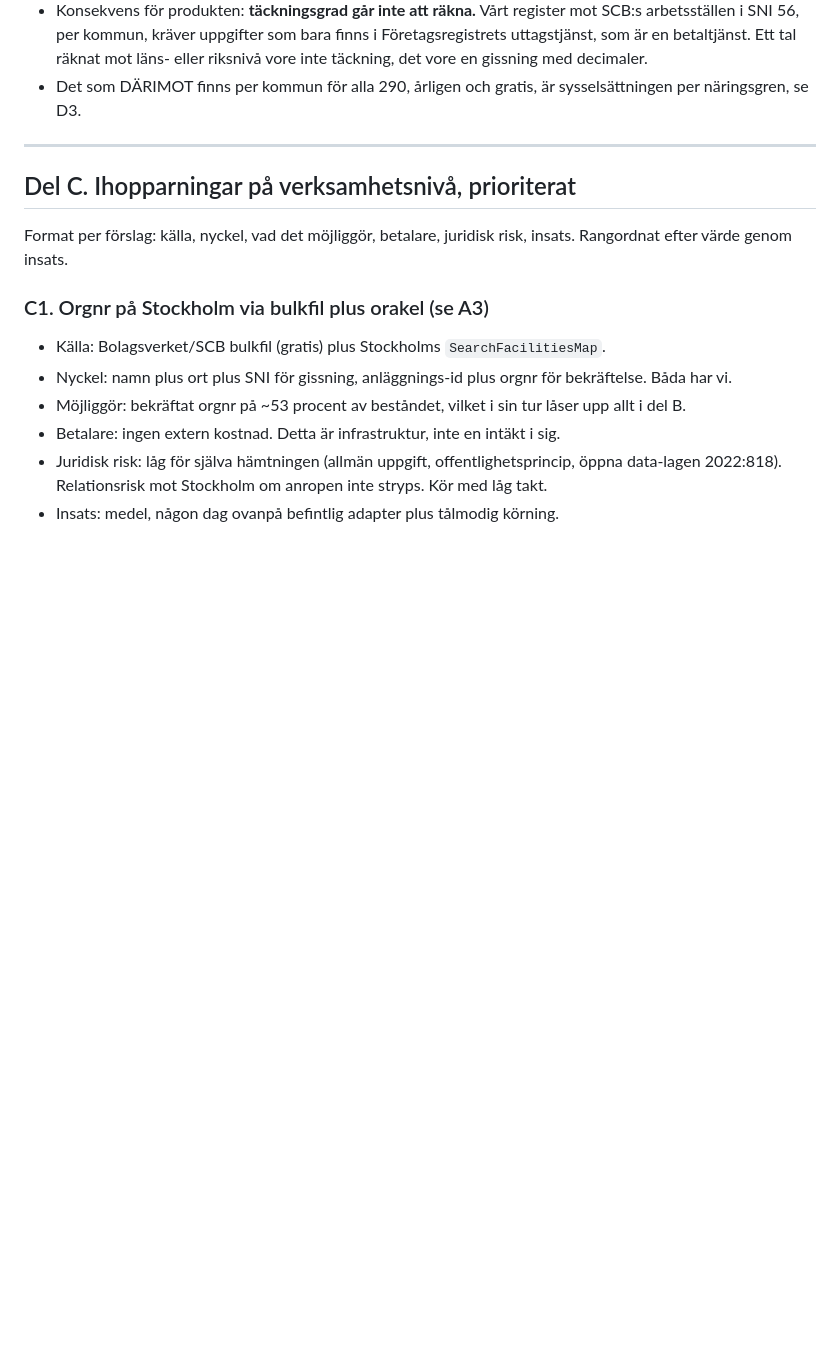
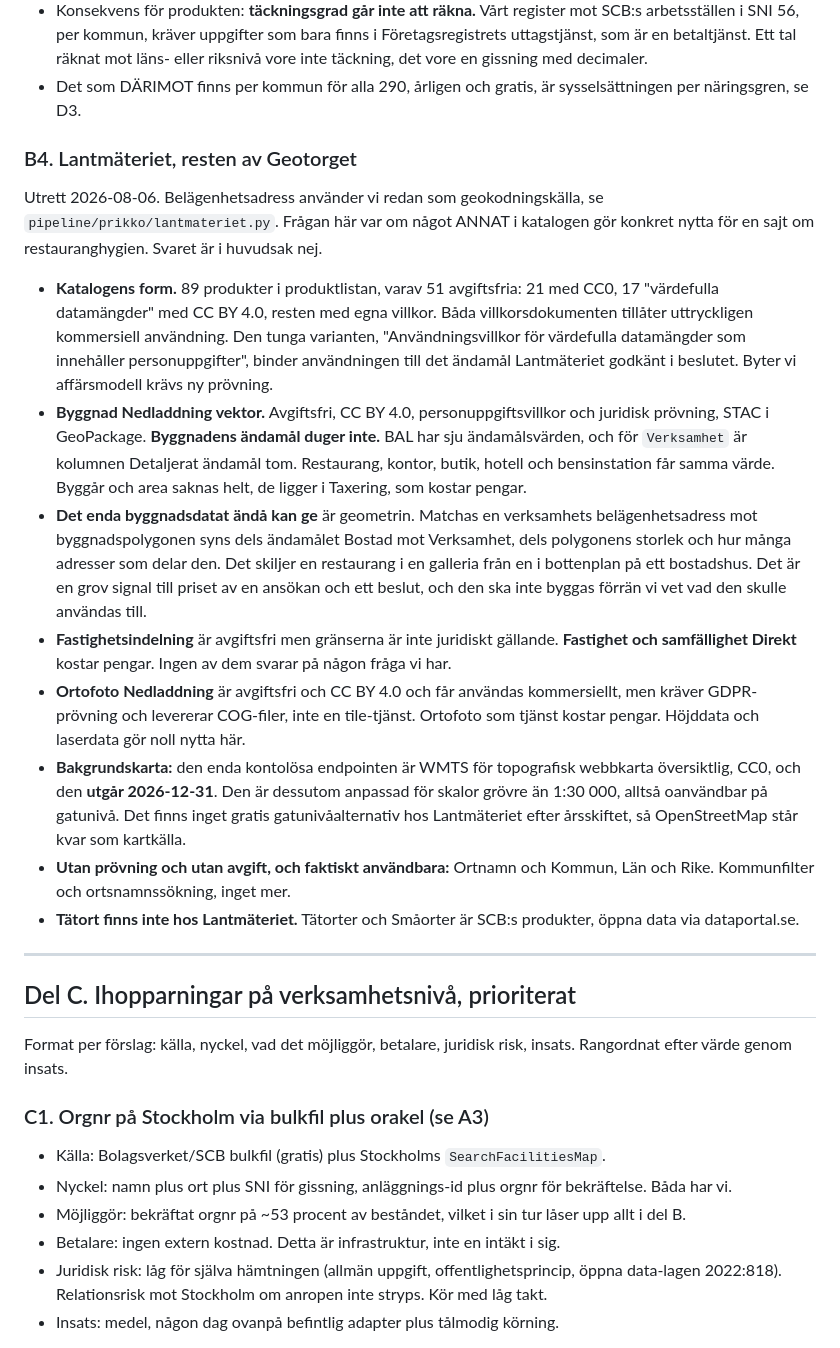
Before and after one commit to manserlandsson/prikko, a Markdown page: docs/12_datapairing_och_orgnr.md, the part around the change. GitHub-like rendering; blank space fills up the shorter version.

Commit message:
Lantmäteriet utrett bortom belägenhetsadressen, och svaret är mest nej
Byggnadsregistrets ändamålsklass har sju värden, och för Verksamhet är den
detaljerade nivån tom. Restaurang, kontor, butik och bensinstation får samma
värde. Byggår och area ligger i Taxering, som kostar pengar.

Det som ändå går att få ut är geometrin: polygonens ändamål, dess storlek och
hur många adresser som delar den skiljer en restaurang i en galleria från en i
bottenplan på ett bostadshus. Priset är personuppgiftsvillkor och juridisk
prövning, så den byggs inte förrän vi vet vad den ska användas till.

Noterar också att den enda kontolösa bakgrundskartan hos Lantmäteriet utgår
2026-12-31 och ändå är för grov för gatunivå. OpenStreetMap står kvar.

```diff
--- a/docs/12_datapairing_och_orgnr.md
+++ b/docs/12_datapairing_och_orgnr.md
@@ -196,6 +196,46 @@ härleda orgnr) i en och samma gratis källa.
   läns- eller riksnivå vore inte täckning, det vore en gissning med decimaler.
 - Det som DÄRIMOT finns per kommun för alla 290, årligen och gratis, är
   sysselsättningen per näringsgren, se D3.
+
+### B4. Lantmäteriet, resten av Geotorget
+
+Utrett 2026-08-06. Belägenhetsadress använder vi redan som geokodningskälla, se
+`pipeline/prikko/lantmateriet.py`. Frågan här var om något ANNAT i katalogen gör
+konkret nytta för en sajt om restauranghygien. Svaret är i huvudsak nej.
+
+- **Katalogens form.** 89 produkter i produktlistan, varav 51 avgiftsfria: 21 med
+  CC0, 17 "värdefulla datamängder" med CC BY 4.0, resten med egna villkor. Båda
+  villkorsdokumenten tillåter uttryckligen kommersiell användning. Den tunga
+  varianten, "Användningsvillkor för värdefulla datamängder som innehåller
+  personuppgifter", binder användningen till det ändamål Lantmäteriet godkänt i
+  beslutet. Byter vi affärsmodell krävs ny prövning.
+- **Byggnad Nedladdning vektor.** Avgiftsfri, CC BY 4.0, personuppgiftsvillkor och
+  juridisk prövning, STAC i GeoPackage. **Byggnadens ändamål duger inte.** BAL har
+  sju ändamålsvärden, och för `Verksamhet` är kolumnen Detaljerat ändamål tom.
+  Restaurang, kontor, butik, hotell och bensinstation får samma värde. Byggår och
+  area saknas helt, de ligger i Taxering, som kostar pengar.
+- **Det enda byggnadsdatat ändå kan ge** är geometrin. Matchas en verksamhets
+  belägenhetsadress mot byggnadspolygonen syns dels ändamålet Bostad mot
+  Verksamhet, dels polygonens storlek och hur många adresser som delar den. Det
+  skiljer en restaurang i en galleria från en i bottenplan på ett bostadshus. Det
+  är en grov signal till priset av en ansökan och ett beslut, och den ska inte
+  byggas förrän vi vet vad den skulle användas till.
+- **Fastighetsindelning** är avgiftsfri men gränserna är inte juridiskt gällande.
+  **Fastighet och samfällighet Direkt** kostar pengar. Ingen av dem svarar på
+  någon fråga vi har.
+- **Ortofoto Nedladdning** är avgiftsfri och CC BY 4.0 och får användas
+  kommersiellt, men kräver GDPR-prövning och levererar COG-filer, inte en
+  tile-tjänst. Ortofoto som tjänst kostar pengar. Höjddata och laserdata gör noll
+  nytta här.
+- **Bakgrundskarta:** den enda kontolösa endpointen är WMTS för topografisk
+  webbkarta översiktlig, CC0, och den **utgår 2026-12-31**. Den är dessutom
+  anpassad för skalor grövre än 1:30 000, alltså oanvändbar på gatunivå. Det finns
+  inget gratis gatunivåalternativ hos Lantmäteriet efter årsskiftet, så
+  OpenStreetMap står kvar som kartkälla.
+- **Utan prövning och utan avgift, och faktiskt användbara:** Ortnamn och Kommun,
+  Län och Rike. Kommunfilter och ortsnamnssökning, inget mer.
+- **Tätort finns inte hos Lantmäteriet.** Tätorter och Småorter är SCB:s produkter,
+  öppna data via dataportal.se.
 
 ---
 
```
